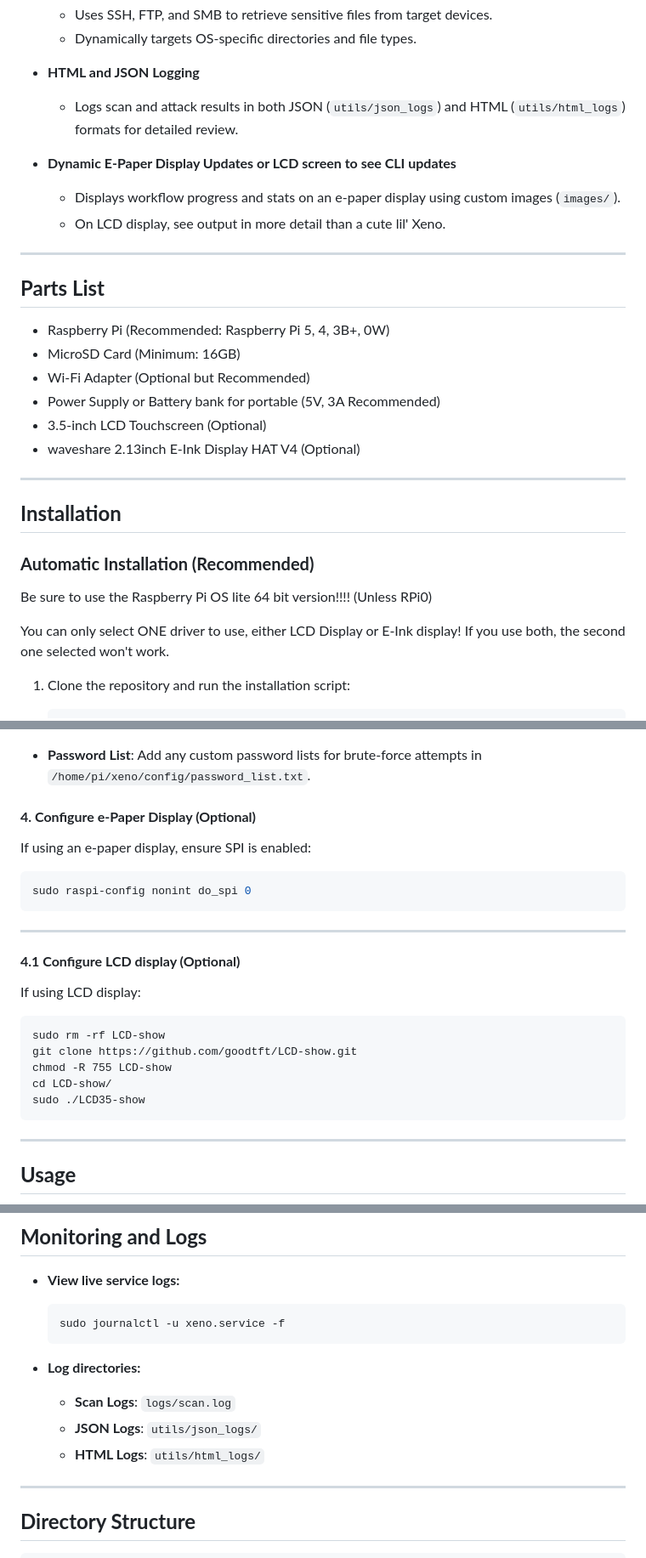
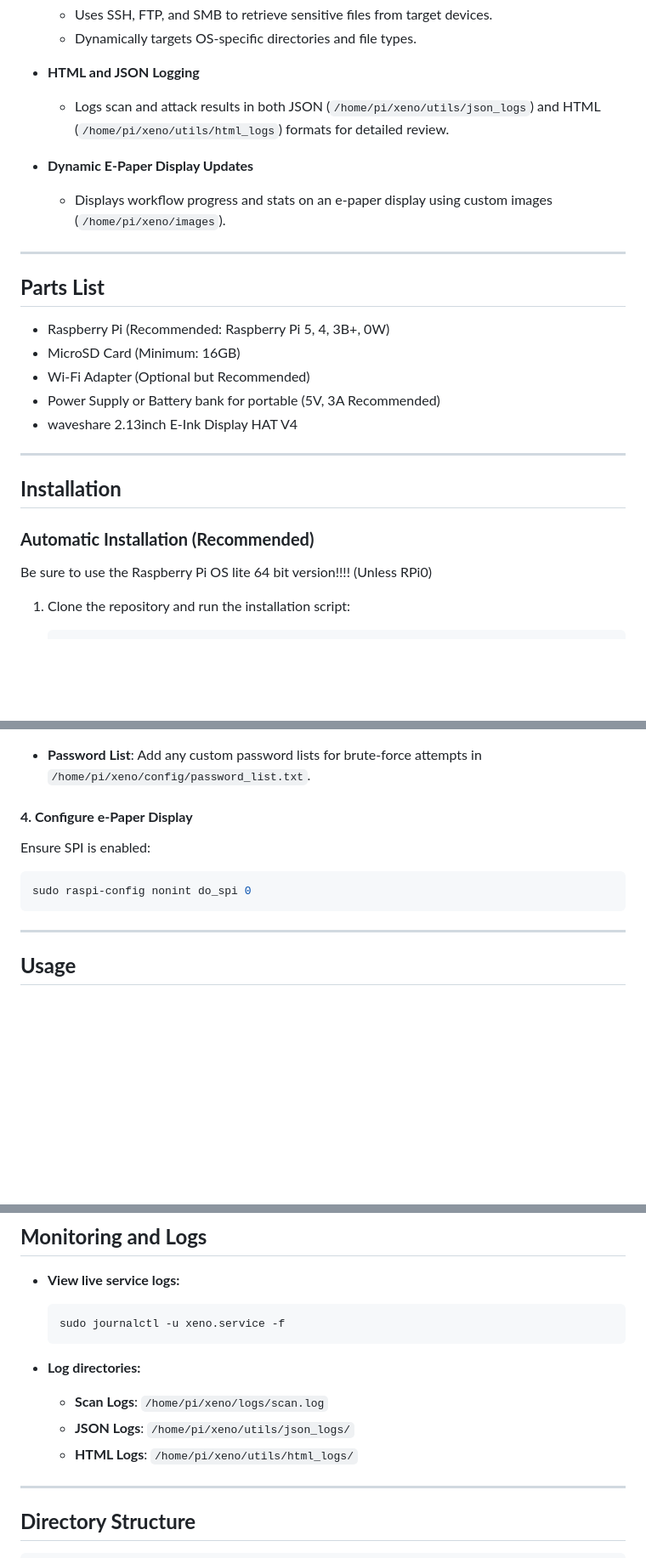
Before and after one commit to ia-usgs/Xeno, a Markdown page: README.md, 3 parts joined by grey strips. Shown: that part at 85% size. Rendered like a GitHub page; blank space fills up the shorter version.

Commit message:
Update README.md
removed LCD display

````diff
--- a/README.md
+++ b/README.md
@@ -39,11 +39,10 @@ For love and support: [Buy Me a Coffee](https://buymeacoffee.com/xenowificompani
   - Dynamically targets OS-specific directories and file types.
 
 - **HTML and JSON Logging**
-  - Logs scan and attack results in both JSON (`utils/json_logs`) and HTML (`utils/html_logs`) formats for detailed review.
+  - Logs scan and attack results in both JSON (`/home/pi/xeno/utils/json_logs`) and HTML (`/home/pi/xeno/utils/html_logs`) formats for detailed review.
 
-- **Dynamic E-Paper Display Updates or LCD screen to see CLI updates**
-  - Displays workflow progress and stats on an e-paper display using custom images (`images/`).
-  - On LCD display, see output in more detail than a cute lil' Xeno.
+- **Dynamic E-Paper Display Updates**
+  - Displays workflow progress and stats on an e-paper display using custom images (`/home/pi/xeno/images`).
 
 ---
 
@@ -52,8 +51,7 @@ For love and support: [Buy Me a Coffee](https://buymeacoffee.com/xenowificompani
   - MicroSD Card (Minimum: 16GB)
   - Wi-Fi Adapter (Optional but Recommended)
   - Power Supply or Battery bank for portable (5V, 3A Recommended)
-  - 3.5-inch LCD Touchscreen (Optional)
-  - waveshare 2.13inch E-Ink Display HAT V4 (Optional)
+  - waveshare 2.13inch E-Ink Display HAT V4
 
 ---
 
@@ -62,8 +60,6 @@ For love and support: [Buy Me a Coffee](https://buymeacoffee.com/xenowificompani
 ### **Automatic Installation (Recommended)**
 
 Be sure to use the Raspberry Pi OS lite 64 bit version!!!! (Unless RPi0)
-
-You can only select ONE driver to use, either LCD Display or E-Ink display! If you use both, the second one selected won't work.
 
 1. Clone the repository and run the installation script:
    ```bash
@@ -122,22 +118,11 @@ sudo pip3 install -r requirements.txt --break-system-packages
 
 - **Password List**: Add any custom password lists for brute-force attempts in `/home/pi/xeno/config/password_list.txt`.
 
-#### **4. Configure e-Paper Display (Optional)**
+#### **4. Configure e-Paper Display**
 
-If using an e-paper display, ensure SPI is enabled:
+Ensure SPI is enabled:
 ```bash
 sudo raspi-config nonint do_spi 0
-```
----
-#### **4.1 Configure LCD display (Optional)**
-
-If using LCD display:
-```
-sudo rm -rf LCD-show
-git clone https://github.com/goodtft/LCD-show.git
-chmod -R 755 LCD-show
-cd LCD-show/
-sudo ./LCD35-show
 ```
 ---
 
@@ -197,9 +182,9 @@ To run the script continuously on system startup:
   ```
 
 - **Log directories:**
-  - **Scan Logs**: `logs/scan.log`
-  - **JSON Logs**: `utils/json_logs/`
-  - **HTML Logs**: `utils/html_logs/`
+  - **Scan Logs**: `/home/pi/xeno/logs/scan.log`
+  - **JSON Logs**: `/home/pi/xeno/utils/json_logs/`
+  - **HTML Logs**: `/home/pi/xeno/utils/html_logs/`
 
 ---
 
````
Also changed, not shown: other parts of README.md (+7 -7 lines).
